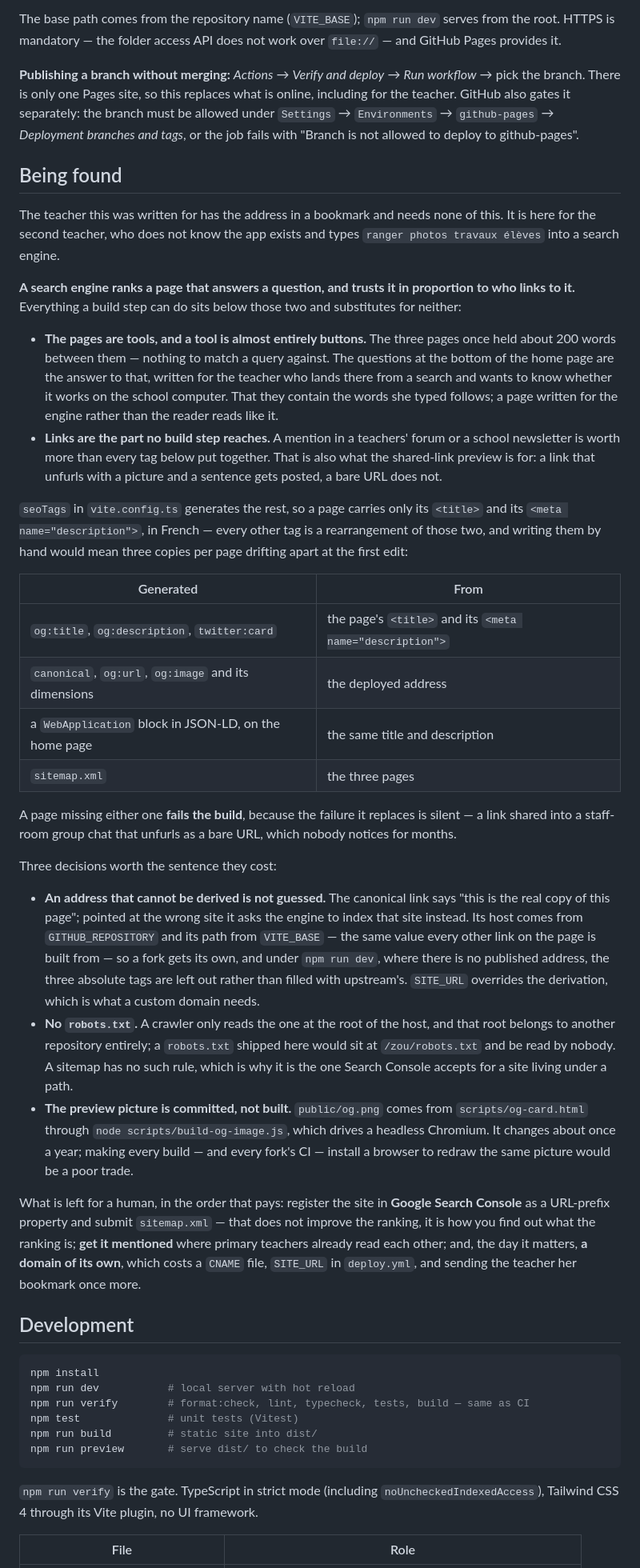
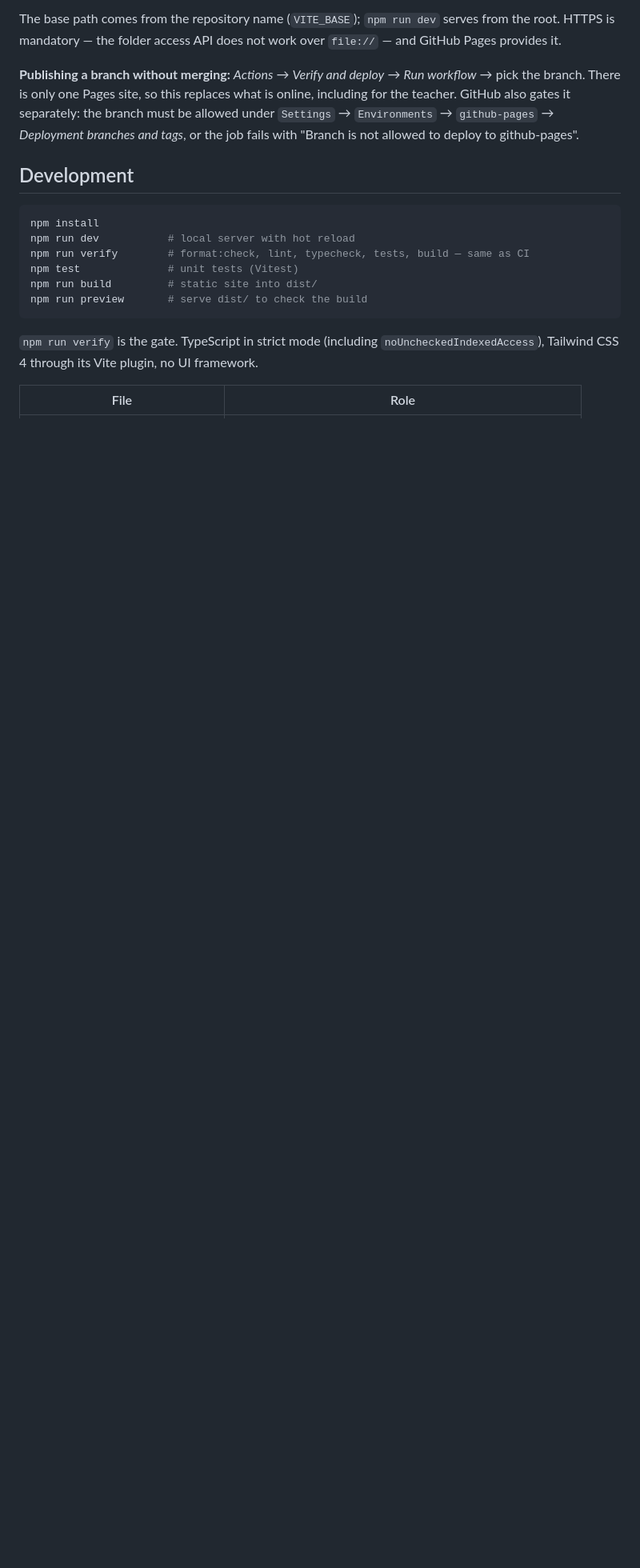
Before and after one commit to tetienne/zou, a Markdown page: README.md, the part around the change. Shown at 80% size. Drawn GitHub-style; blank space fills up the shorter version.

Commit message:
docs: drop the SEO section from the README

````diff
--- a/README.md
+++ b/README.md
@@ -102,70 +102,6 @@ branch must be allowed under `Settings` → `Environments` → `github-pages`
 _Deployment branches and tags_, or the job fails with "Branch is not allowed to
 deploy to github-pages".
 
-## Being found
-
-The teacher this was written for has the address in a bookmark and needs none of
-this. It is here for the second teacher, who does not know the app exists and
-types `ranger photos travaux élèves` into a search engine.
-
-**A search engine ranks a page that answers a question, and trusts it in
-proportion to who links to it.** Everything a build step can do sits below those
-two and substitutes for neither:
-
-- **The pages are tools, and a tool is almost entirely buttons.** The three
-  pages once held about 200 words between them — nothing to match a query
-  against. The questions at the bottom of the home page are the answer to that,
-  written for the teacher who lands there from a search and wants to know
-  whether it works on the school computer. That they contain the words she typed
-  follows; a page written for the engine rather than the reader reads like it.
-- **Links are the part no build step reaches.** A mention in a teachers' forum
-  or a school newsletter is worth more than every tag below put together. That
-  is also what the shared-link preview is for: a link that unfurls with a
-  picture and a sentence gets posted, a bare URL does not.
-
-`seoTags` in `vite.config.ts` generates the rest, so a page carries only its
-`<title>` and its `<meta name="description">`, in French — every other tag is a
-rearrangement of those two, and writing them by hand would mean three copies per
-page drifting apart at the first edit:
-
-| Generated                                             | From                                                     |
-| ----------------------------------------------------- | -------------------------------------------------------- |
-| `og:title`, `og:description`, `twitter:card`          | the page's `<title>` and its `<meta name="description">` |
-| `canonical`, `og:url`, `og:image` and its dimensions  | the deployed address                                     |
-| a `WebApplication` block in JSON-LD, on the home page | the same title and description                           |
-| `sitemap.xml`                                         | the three pages                                          |
-
-A page missing either one **fails the build**, because the failure it replaces
-is silent — a link shared into a staff-room group chat that unfurls as a bare
-URL, which nobody notices for months.
-
-Three decisions worth the sentence they cost:
-
-- **An address that cannot be derived is not guessed.** The canonical link says
-  "this is the real copy of this page"; pointed at the wrong site it asks the
-  engine to index that site instead. Its host comes from `GITHUB_REPOSITORY` and
-  its path from `VITE_BASE` — the same value every other link on the page is
-  built from — so a fork gets its own, and under `npm run dev`, where there is no
-  published address, the three absolute tags are left out rather than filled with
-  upstream's. `SITE_URL` overrides the derivation, which is what a custom domain
-  needs.
-- **No `robots.txt`.** A crawler only reads the one at the root of the host, and
-  that root belongs to another repository entirely; a `robots.txt` shipped here
-  would sit at `/zou/robots.txt` and be read by nobody. A sitemap has no such
-  rule, which is why it is the one Search Console accepts for a site living
-  under a path.
-- **The preview picture is committed, not built.** `public/og.png` comes from
-  `scripts/og-card.html` through `node scripts/build-og-image.js`, which drives a
-  headless Chromium. It changes about once a year; making every build — and every
-  fork's CI — install a browser to redraw the same picture would be a poor trade.
-
-What is left for a human, in the order that pays: register the site in **Google
-Search Console** as a URL-prefix property and submit `sitemap.xml` — that does
-not improve the ranking, it is how you find out what the ranking is; **get it
-mentioned** where primary teachers already read each other; and, the day it
-matters, **a domain of its own**, which costs a `CNAME` file, `SITE_URL` in
-`deploy.yml`, and sending the teacher her bookmark once more.
-
 ## Development
 
 ```bash
````
